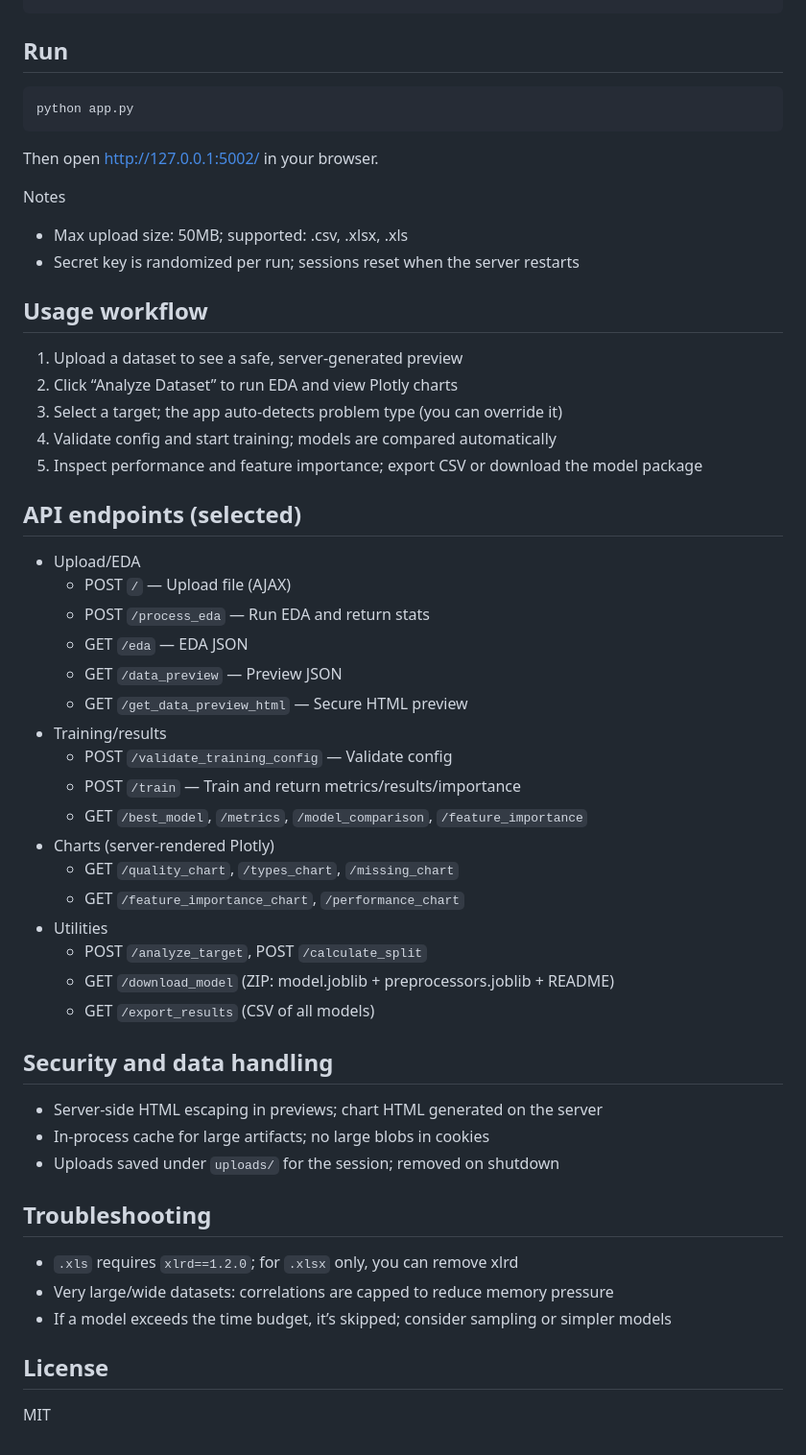
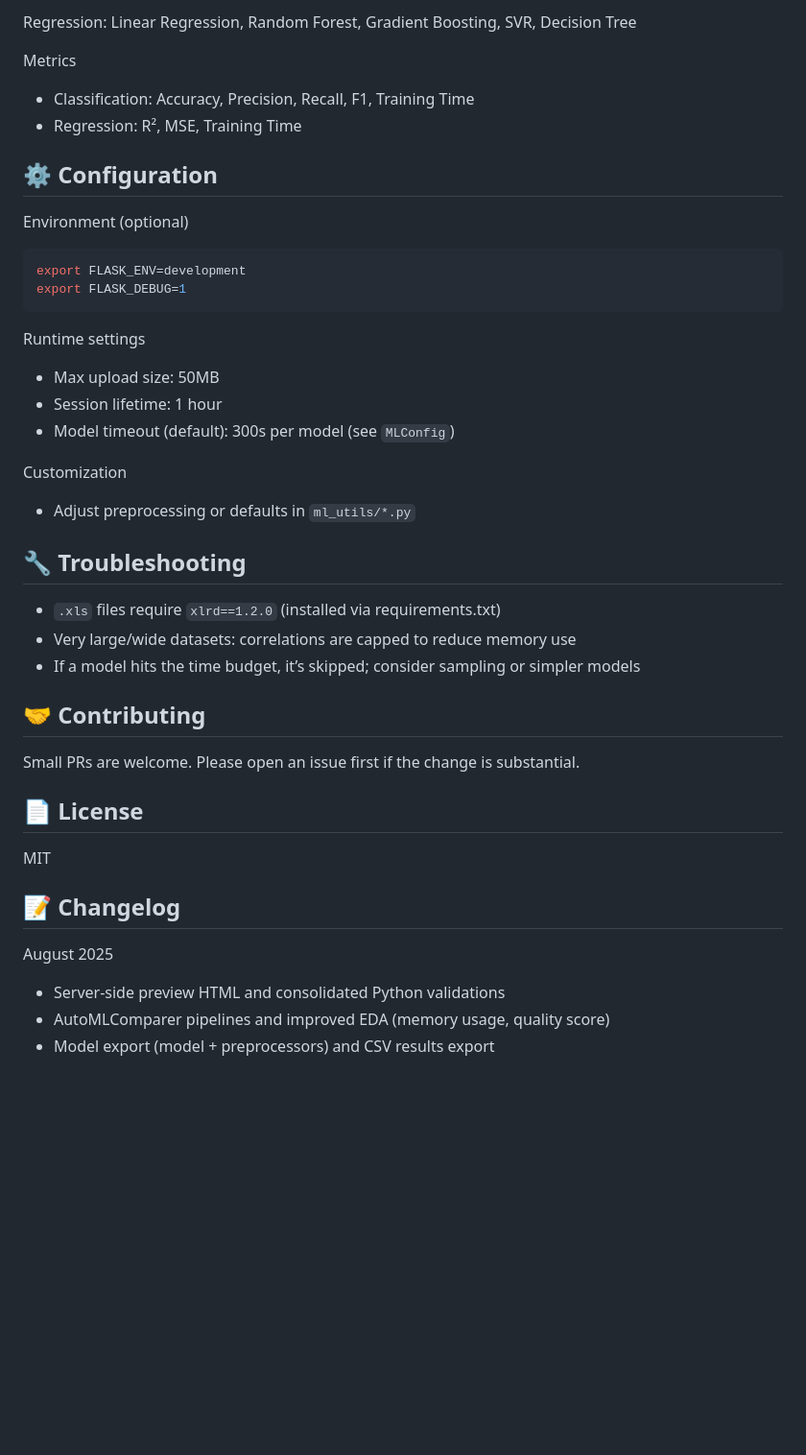
Before and after one commit to BoddapuLokesh/ML-Algorithm-Comparison, a Markdown page: README.md, the part around one of its changes. Shown at 96% size. Rendered like a GitHub page; blank space fills up the shorter version.

````diff
--- a/README.md
+++ b/README.md
@@ -65,56 +155,42 @@ pip install -r requirements.txt
+Regression: Linear Regression, Random Forest, Gradient Boosting, SVR, Decision Tree
+
+Metrics
+- Classification: Accuracy, Precision, Recall, F1, Training Time
+- Regression: R², MSE, Training Time
+
+## ⚙️ Configuration
+
+Environment (optional)
+```bash
+export FLASK_ENV=development
+export FLASK_DEBUG=1
 ```
 
-## Run
+Runtime settings
+- Max upload size: 50MB
+- Session lifetime: 1 hour
+- Model timeout (default): 300s per model (see `MLConfig`)
 
-```
-python app.py
-```
-Then open http://127.0.0.1:5002/ in your browser.
+Customization
+- Adjust preprocessing or defaults in `ml_utils/*.py`
 
-Notes
-- Max upload size: 50MB; supported: .csv, .xlsx, .xls
-- Secret key is randomized per run; sessions reset when the server restarts
+## 🔧 Troubleshooting
 
-## Usage workflow
+- `.xls` files require `xlrd==1.2.0` (installed via requirements.txt)
+- Very large/wide datasets: correlations are capped to reduce memory use
+- If a model hits the time budget, it’s skipped; consider sampling or simpler models
 
-1) Upload a dataset to see a safe, server‑generated preview
-2) Click “Analyze Dataset” to run EDA and view Plotly charts
-3) Select a target; the app auto‑detects problem type (you can override it)
-4) Validate config and start training; models are compared automatically
-5) Inspect performance and feature importance; export CSV or download the model package
+## 🤝 Contributing
 
-## API endpoints (selected)
+Small PRs are welcome. Please open an issue first if the change is substantial.
 
-- Upload/EDA
-  - POST `/` — Upload file (AJAX)
-  - POST `/process_eda` — Run EDA and return stats
-  - GET  `/eda` — EDA JSON
-  - GET  `/data_preview` — Preview JSON
-  - GET  `/get_data_preview_html` — Secure HTML preview
-- Training/results
-  - POST `/validate_training_config` — Validate config
-  - POST `/train` — Train and return metrics/results/importance
-  - GET  `/best_model`, `/metrics`, `/model_comparison`, `/feature_importance`
-- Charts (server‑rendered Plotly)
-  - GET  `/quality_chart`, `/types_chart`, `/missing_chart`
-  - GET  `/feature_importance_chart`, `/performance_chart`
-- Utilities
-  - POST `/analyze_target`, POST `/calculate_split`
-  - GET  `/download_model` (ZIP: model.joblib + preprocessors.joblib + README)
-  - GET  `/export_results` (CSV of all models)
-
-## Security and data handling
-
-- Server‑side HTML escaping in previews; chart HTML generated on the server
-- In‑process cache for large artifacts; no large blobs in cookies
-- Uploads saved under `uploads/` for the session; removed on shutdown
-
-## Troubleshooting
-
-- `.xls` requires `xlrd==1.2.0`; for `.xlsx` only, you can remove xlrd
-- Very large/wide datasets: correlations are capped to reduce memory pressure
-- If a model exceeds the time budget, it’s skipped; consider sampling or simpler models
-
-## License
+## 📄 License
 
 MIT
+
+## 📝 Changelog
+
+August 2025
+- Server-side preview HTML and consolidated Python validations
+- AutoMLComparer pipelines and improved EDA (memory usage, quality score)
+- Model export (model + preprocessors) and CSV results export
````
Also changed, not shown: other parts of README.md (+139 -49 lines).
